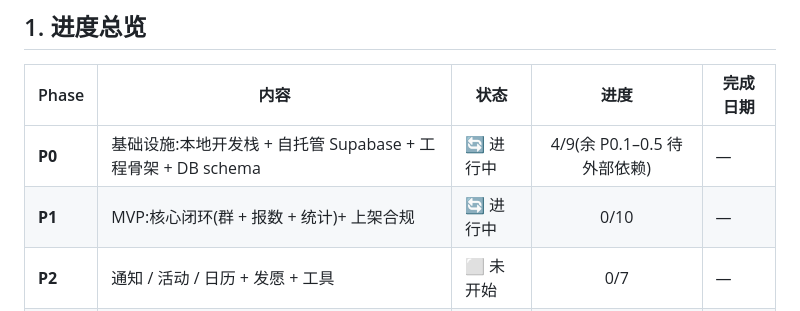
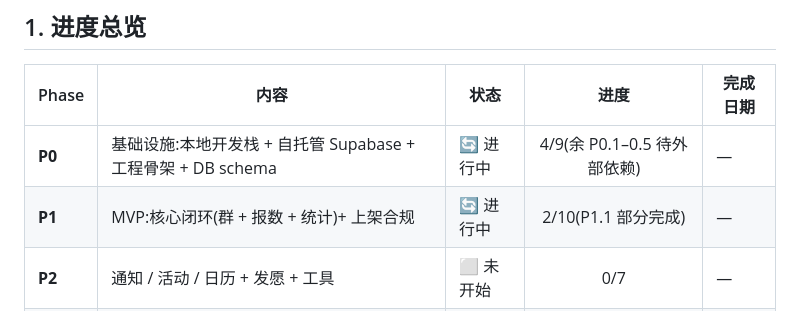
Before and after one commit to owenwangcong/PureThoughtsApp, a Markdown page: docs/PLAN.md, the part around the change. Drawn GitHub-style.

Commit message:
docs: PLAN 进度更新 P1 2/10
Co-Authored-By: Claude Fable 5 <noreply@anthropic.com>

```diff
--- a/docs/PLAN.md
+++ b/docs/PLAN.md
@@ -11,7 +11,7 @@
 | Phase | 内容 | 状态 | 进度 | 完成日期 |
 |---|---|---|:---:|---|
 | **P0** | 基础设施:本地开发栈 + 自托管 Supabase + 工程骨架 + DB schema | 🔄 进行中 | 4/9(余 P0.1–0.5 待外部依赖) | — |
-| **P1** | MVP:核心闭环(群 + 报数 + 统计)+ 上架合规 | 🔄 进行中 | 0/10 | — |
+| **P1** | MVP:核心闭环(群 + 报数 + 统计)+ 上架合规 | 🔄 进行中 | 2/10(P1.1 部分完成) | — |
 | **P2** | 通知 / 活动 / 日历 + 发愿 + 工具 | ⬜ 未开始 | 0/7 | — |
 | **P3** | 视频 + 在线经本 | ⬜ 未开始 | 0/3 | — |
 | **P4** | 念诵导引音频 | ⬜ 未开始 | 0/4 | — |
```
